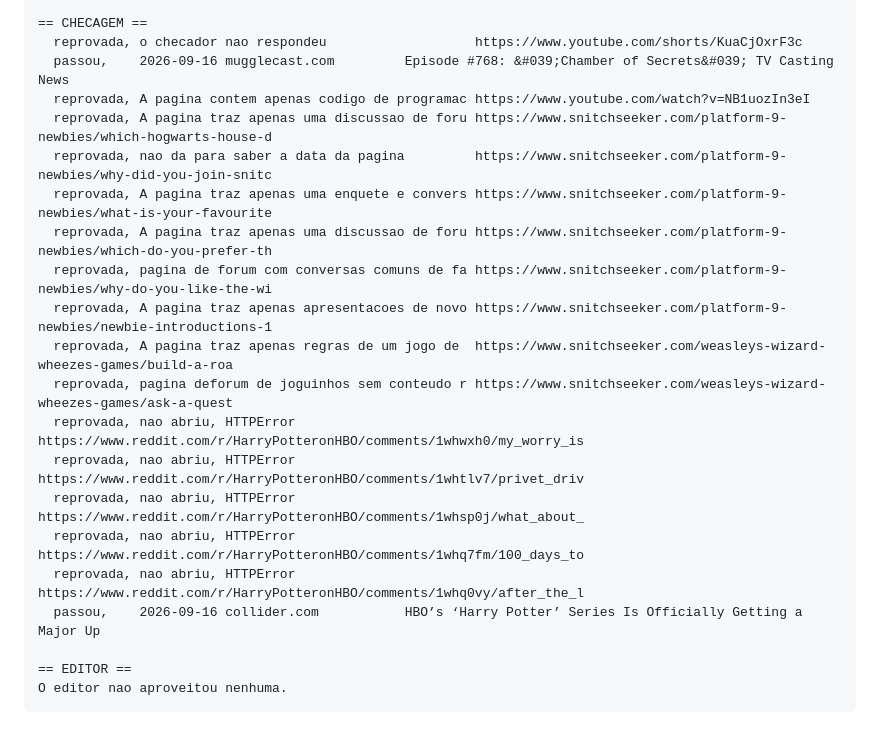
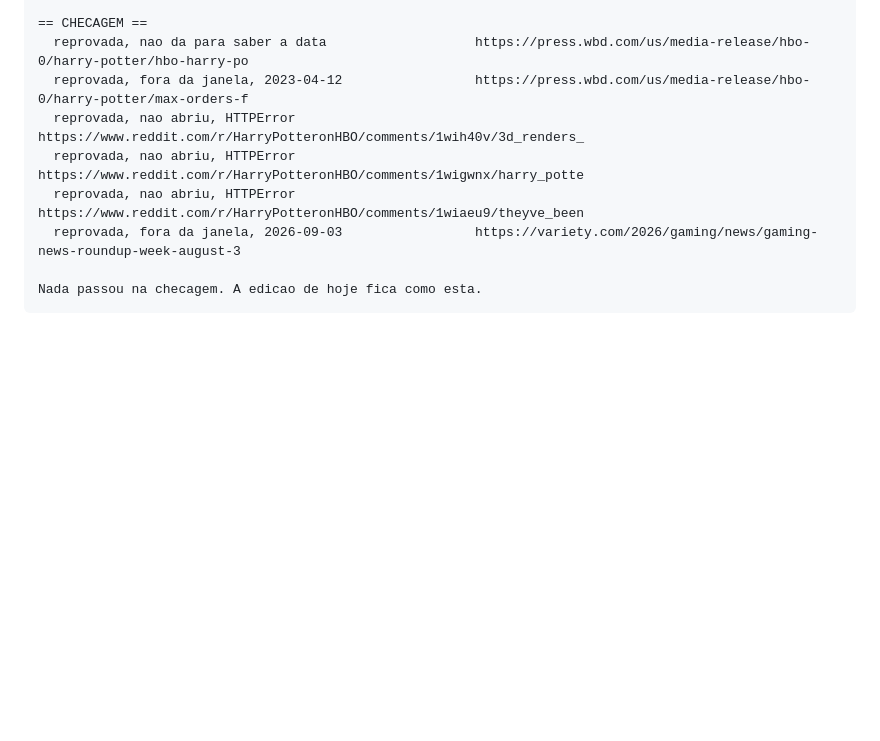
Before and after one commit to betstg/prophet-watch, a Markdown page: redacao/ultima-rodada.md, the part around one of its changes. Drawn GitHub-style; blank space fills up the shorter version.

Commit message:
Edicao de 17 de September de 2026

````diff
--- a/redacao/ultima-rodada.md
+++ b/redacao/ultima-rodada.md
@@ -123,23 +87,11 @@ Novidades para olhar, 29.
 
 == CHECAGEM ==
-  reprovada, o checador nao respondeu                   https://www.youtube.com/shorts/KuaCjOxrF3c
-  passou,    2026-09-16 mugglecast.com         Episode #768: &#039;Chamber of Secrets&#039; TV Casting News
-  reprovada, A pagina contem apenas codigo de programac https://www.youtube.com/watch?v=NB1uozIn3eI
-  reprovada, A pagina traz apenas uma discussao de foru https://www.snitchseeker.com/platform-9-newbies/which-hogwarts-house-d
-  reprovada, nao da para saber a data da pagina         https://www.snitchseeker.com/platform-9-newbies/why-did-you-join-snitc
-  reprovada, A pagina traz apenas uma enquete e convers https://www.snitchseeker.com/platform-9-newbies/what-is-your-favourite
-  reprovada, A pagina traz apenas uma discussao de foru https://www.snitchseeker.com/platform-9-newbies/which-do-you-prefer-th
-  reprovada, pagina de forum com conversas comuns de fa https://www.snitchseeker.com/platform-9-newbies/why-do-you-like-the-wi
-  reprovada, A pagina traz apenas apresentacoes de novo https://www.snitchseeker.com/platform-9-newbies/newbie-introductions-1
-  reprovada, A pagina traz apenas regras de um jogo de  https://www.snitchseeker.com/weasleys-wizard-wheezes-games/build-a-roa
-  reprovada, pagina deforum de joguinhos sem conteudo r https://www.snitchseeker.com/weasleys-wizard-wheezes-games/ask-a-quest
-  reprovada, nao abriu, HTTPError                       https://www.reddit.com/r/HarryPotteronHBO/comments/1whwxh0/my_worry_is
-  reprovada, nao abriu, HTTPError                       https://www.reddit.com/r/HarryPotteronHBO/comments/1whtlv7/privet_driv
-  reprovada, nao abriu, HTTPError                       https://www.reddit.com/r/HarryPotteronHBO/comments/1whsp0j/what_about_
-  reprovada, nao abriu, HTTPError                       https://www.reddit.com/r/HarryPotteronHBO/comments/1whq7fm/100_days_to
-  reprovada, nao abriu, HTTPError                       https://www.reddit.com/r/HarryPotteronHBO/comments/1whq0vy/after_the_l
-  passou,    2026-09-16 collider.com           HBO’s ‘Harry Potter’ Series Is Officially Getting a Major Up
+  reprovada, nao da para saber a data                   https://press.wbd.com/us/media-release/hbo-0/harry-potter/hbo-harry-po
+  reprovada, fora da janela, 2023-04-12                 https://press.wbd.com/us/media-release/hbo-0/harry-potter/max-orders-f
+  reprovada, nao abriu, HTTPError                       https://www.reddit.com/r/HarryPotteronHBO/comments/1wih40v/3d_renders_
+  reprovada, nao abriu, HTTPError                       https://www.reddit.com/r/HarryPotteronHBO/comments/1wigwnx/harry_potte
+  reprovada, nao abriu, HTTPError                       https://www.reddit.com/r/HarryPotteronHBO/comments/1wiaeu9/theyve_been
+  reprovada, fora da janela, 2026-09-03                 https://variety.com/2026/gaming/news/gaming-news-roundup-week-august-3
 
-== EDITOR ==
-O editor nao aproveitou nenhuma.
+Nada passou na checagem. A edicao de hoje fica como esta.
 ```
````
Also changed, not shown: other parts of redacao/ultima-rodada.md (+46 -82 lines).
